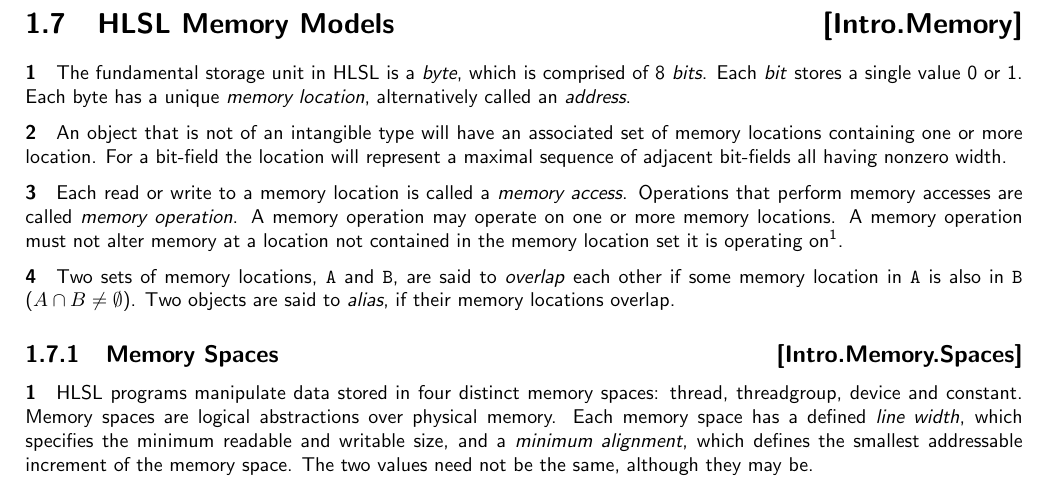
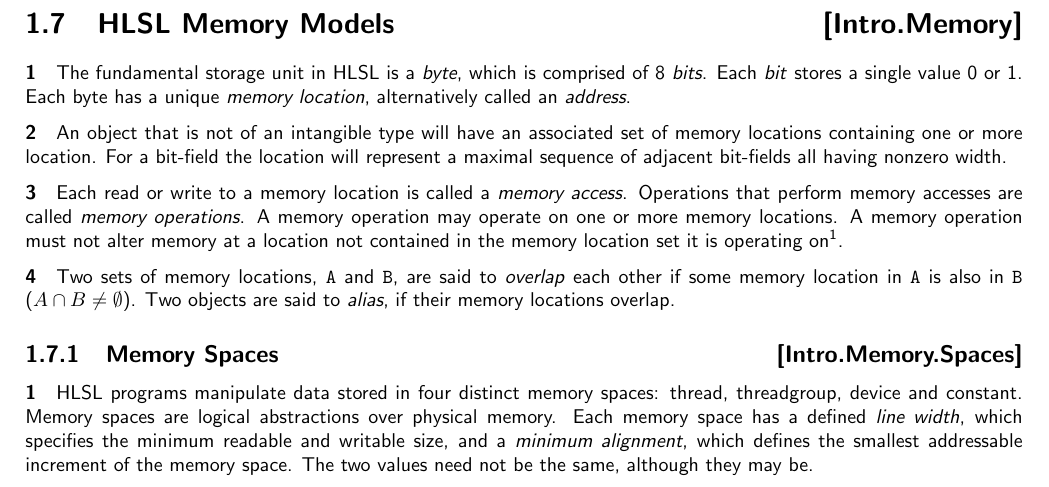
Before and after one commit to microsoft/hlsl-specs, a LaTeX thesis (specs/language/hlsl.tex, which reads specs/language/introduction.tex): part of page 9 of 44, cut so that both start at the same text. Compiled offline with pdfLaTeX.

Commit message:
Update specs/language/introduction.tex
Co-authored-by: Damyan Pepper <damyanp@microsoft.com>

```diff
--- a/specs/language/introduction.tex
+++ b/specs/language/introduction.tex
@@ -283,7 +283,7 @@
 width.
 
 \p Each read or write to a memory location is called a \textit{memory access}.
-Operations that perform memory accesses are called \textit{memory operation}. A
+Operations that perform memory accesses are called \textit{memory operations}. A
 memory operation may operate on one or more memory locations. A memory operation
 must not alter memory at a location not contained in the memory location set it
 is operating on\footnote{Two subtle notes here: (1) A bit-field's memory location
```
